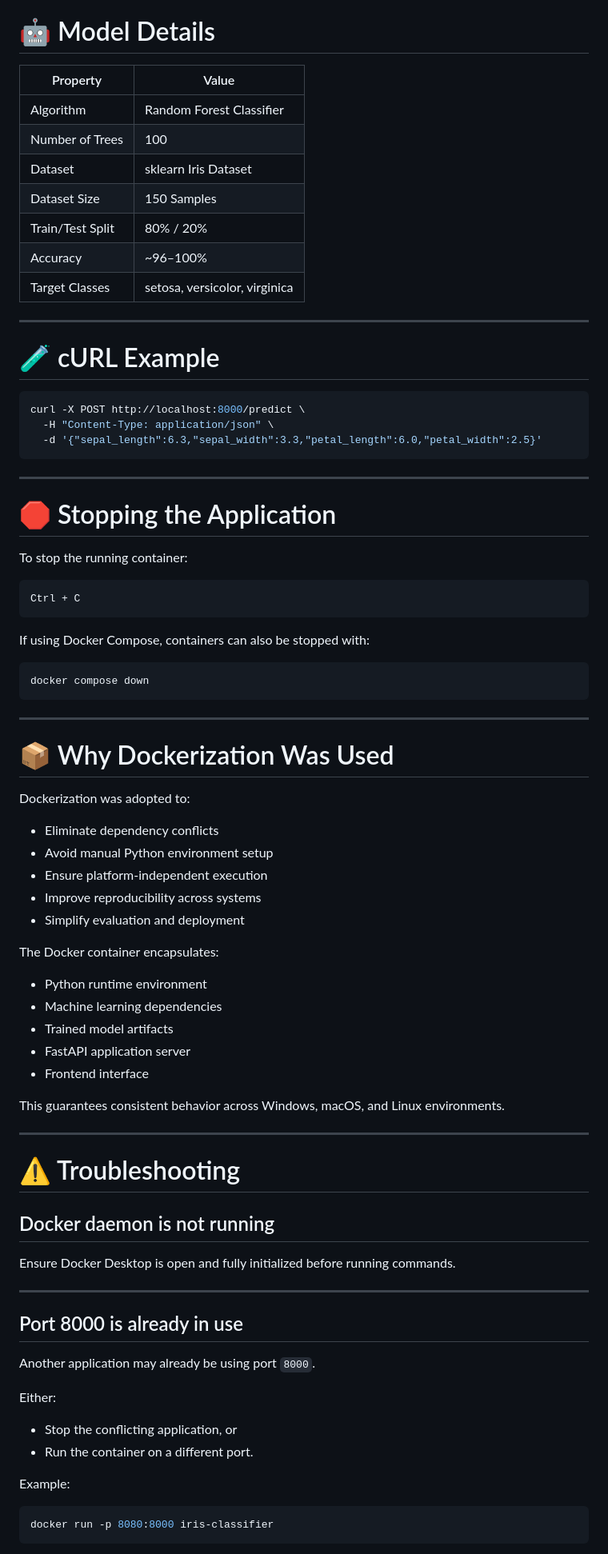
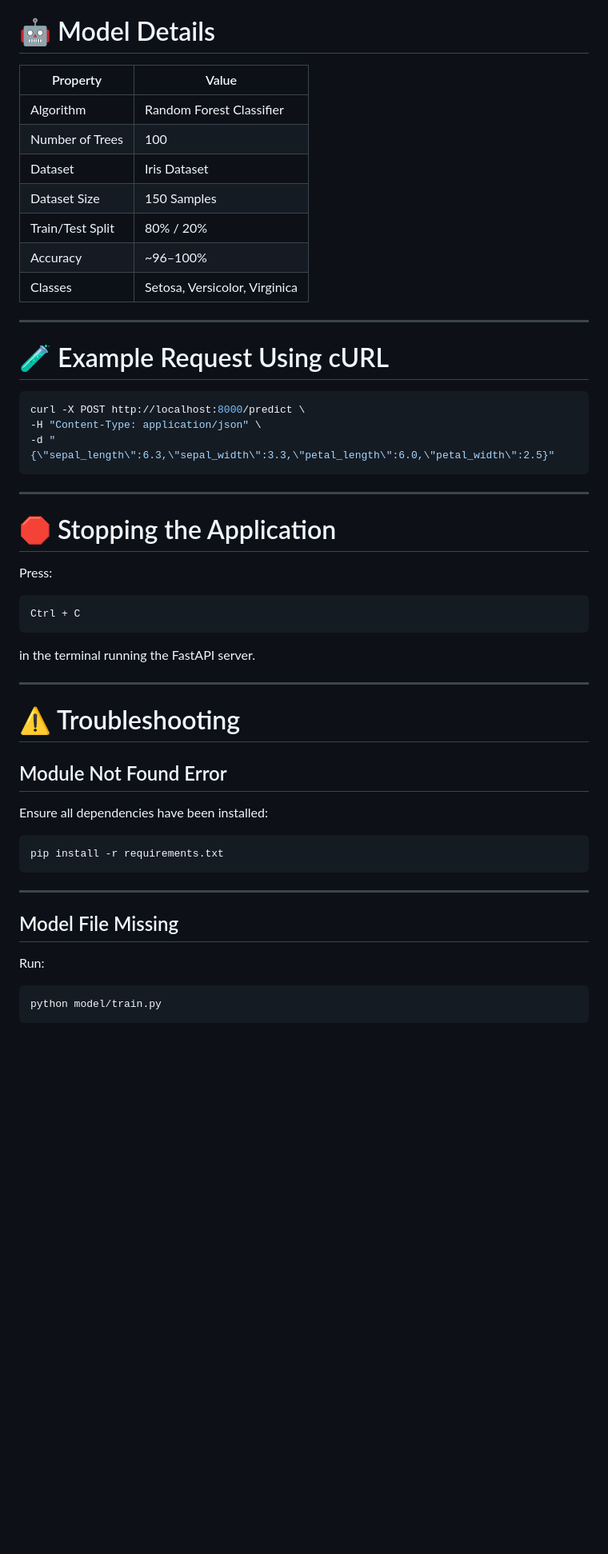
Before and after one commit to Kasun-Vishvajith/Iris, a Markdown page: README.md, the part around one of its changes. Shown at 80% size. GitHub-like rendering; blank space fills up the shorter version.

````diff
--- a/README.md
+++ b/README.md
@@ -150,86 +190,57 @@ Checks server and model status.
 
 # 🤖 Model Details
 
-| Property         | Value                         |
-| ---------------- | ----------------------------- |
-| Algorithm        | Random Forest Classifier      |
-| Number of Trees  | 100                           |
-| Dataset          | sklearn Iris Dataset          |
-| Dataset Size     | 150 Samples                   |
-| Train/Test Split | 80% / 20%                     |
-| Accuracy         | ~96–100%                      |
-| Target Classes   | setosa, versicolor, virginica |
+| Property | Value |
+|-----------|--------|
+| Algorithm | Random Forest Classifier |
+| Number of Trees | 100 |
+| Dataset | Iris Dataset |
+| Dataset Size | 150 Samples |
+| Train/Test Split | 80% / 20% |
+| Accuracy | ~96–100% |
+| Classes | Setosa, Versicolor, Virginica |
 
 ---
 
-# 🧪 cURL Example
+# 🧪 Example Request Using cURL
 
 ```bash
 curl -X POST http://localhost:8000/predict \
-  -H "Content-Type: application/json" \
-  -d '{"sepal_length":6.3,"sepal_width":3.3,"petal_length":6.0,"petal_width":2.5}'
+-H "Content-Type: application/json" \
+-d "{\"sepal_length\":6.3,\"sepal_width\":3.3,\"petal_length\":6.0,\"petal_width\":2.5}"
 ```
 
 ---
 
 # 🛑 Stopping the Application
 
-To stop the running container:
+Press:
 
 ```bash
 Ctrl + C
 ```
 
-If using Docker Compose, containers can also be stopped with:
-
-```bash
-docker compose down
-```
-
----
-
-# 📦 Why Dockerization Was Used
-
-Dockerization was adopted to:
-
-* Eliminate dependency conflicts
-* Avoid manual Python environment setup
-* Ensure platform-independent execution
-* Improve reproducibility across systems
-* Simplify evaluation and deployment
-
-The Docker container encapsulates:
-
-* Python runtime environment
-* Machine learning dependencies
-* Trained model artifacts
-* FastAPI application server
-* Frontend interface
-
-This guarantees consistent behavior across Windows, macOS, and Linux environments.
+in the terminal running the FastAPI server.
 
 ---
 
 # ⚠️ Troubleshooting
 
-## Docker daemon is not running
+## Module Not Found Error
 
-Ensure Docker Desktop is open and fully initialized before running commands.
+Ensure all dependencies have been installed:
+
+```bash
+pip install -r requirements.txt
+```
 
 ---
 
-## Port 8000 is already in use
+## Model File Missing
 
-Another application may already be using port `8000`.
-
-Either:
-
-* Stop the conflicting application, or
-* Run the container on a different port.
-
-Example:
+Run:
 
 ```bash
-docker run -p 8080:8000 iris-classifier
+python model/train.py
 ```
 
````
Also changed, not shown: other parts of README.md (+102 -58 lines).
